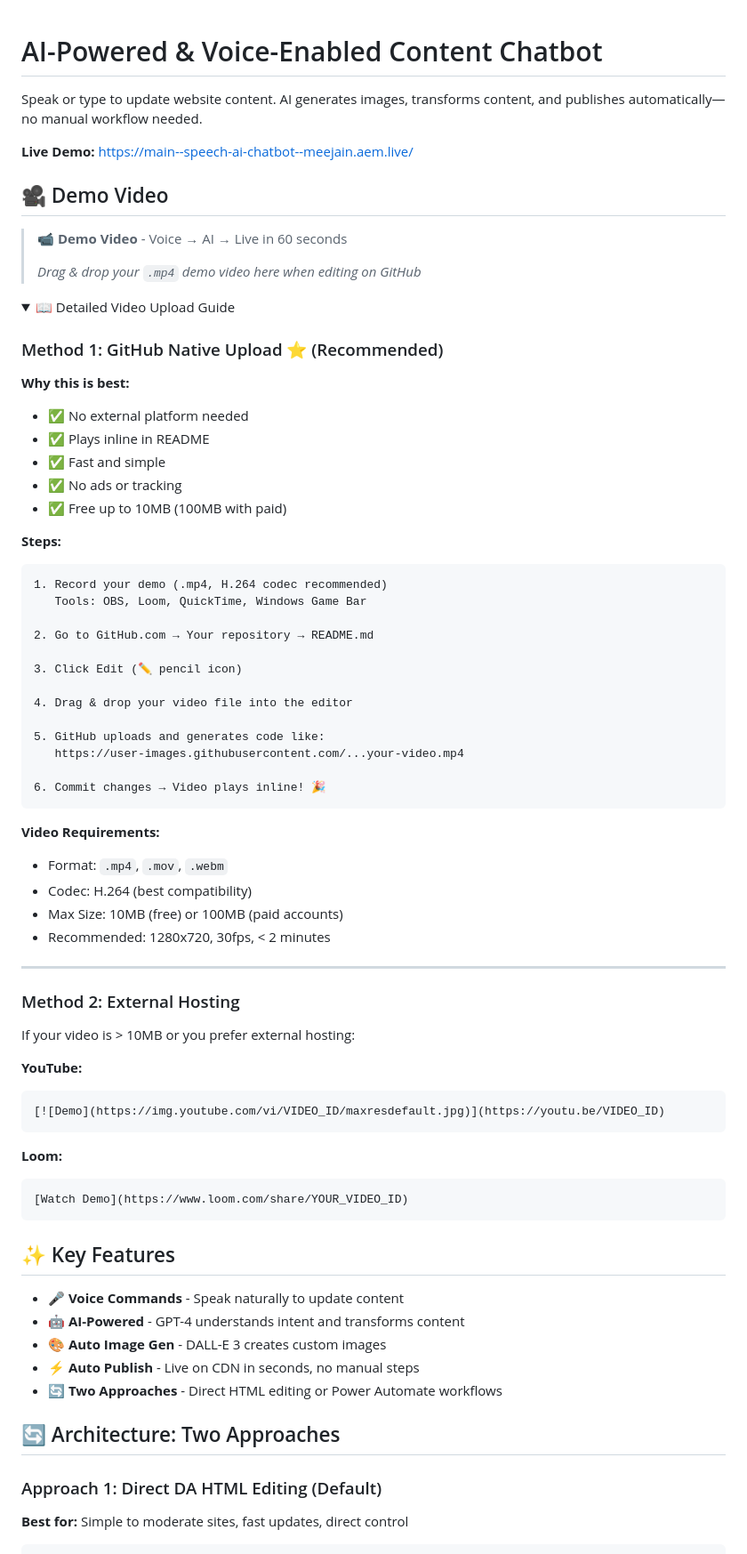
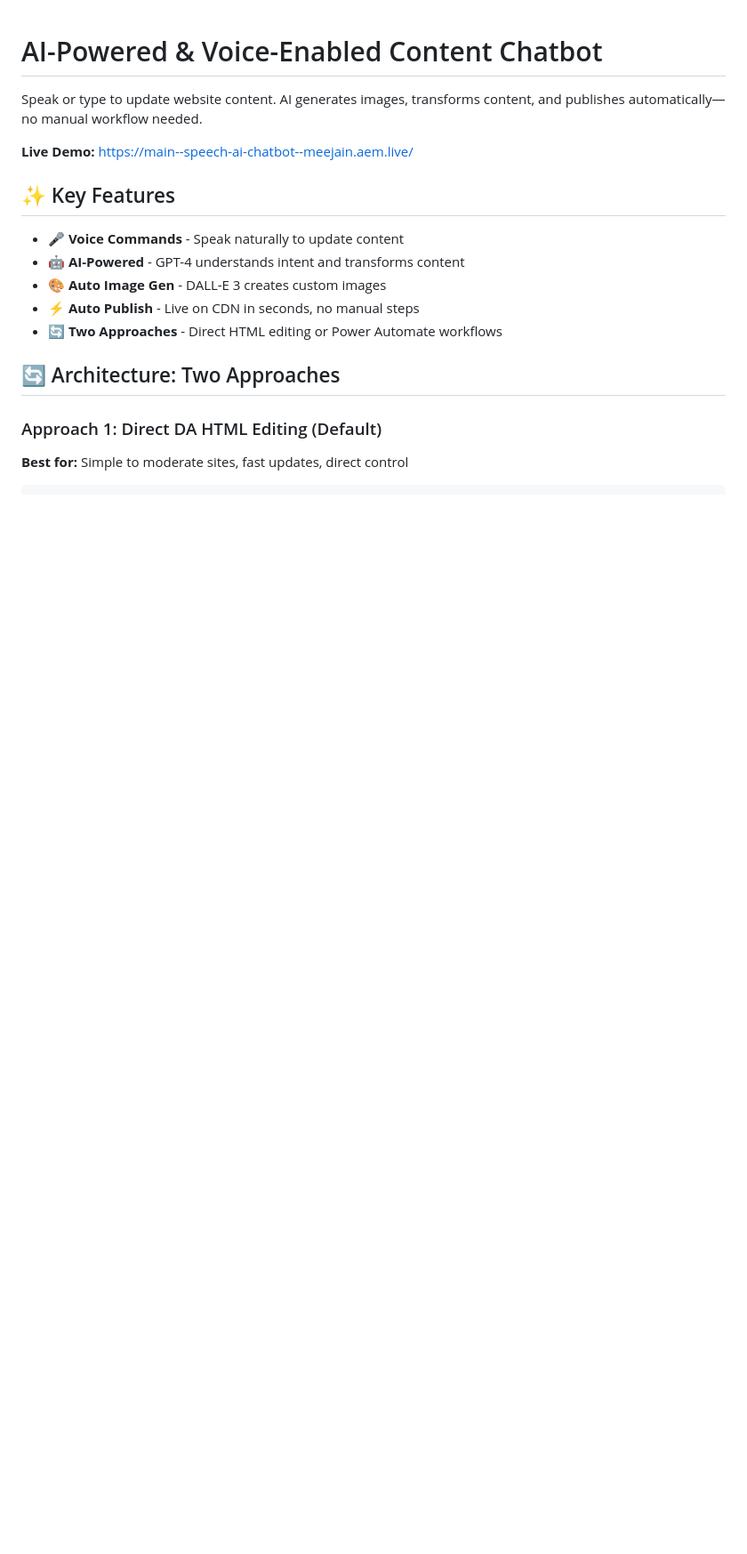
Before and after one commit to meejain/speech-ai-chatbot, a Markdown page: README.md, the part around the change. Shown at 89% size. GitHub-like rendering; folded sections open; blank space fills up the shorter version.

````diff
--- a/README.md
+++ b/README.md
@@ -3,85 +3,6 @@
 Speak or type to update website content. AI generates images, transforms content, and publishes automatically—no manual workflow needed.
 
 **Live Demo:** https://main--speech-ai-chatbot--meejain.aem.live/
-
-## 🎥 Demo Video
-
-<!--
-TO ADD YOUR VIDEO:
-
-METHOD 1: GitHub Native Upload (EASIEST - Recommended) ⭐
-1. Click "Edit" (pencil icon) on this README in GitHub
-2. Drag & drop your .mp4 file (H.264 encoded, max 10MB free / 100MB paid)
-3. GitHub auto-uploads and generates embed code
-4. Delete this comment and the placeholder below
-5. Your video will play inline!
-
-METHOD 2: External Hosting
-YouTube: https://youtu.be/YOUR_VIDEO_ID
-Loom: https://www.loom.com/share/YOUR_VIDEO_ID
-Vimeo: https://vimeo.com/YOUR_VIDEO_ID
--->
-
-> **📹 Demo Video** - Voice → AI → Live in 60 seconds
->
-> *Drag & drop your `.mp4` demo video here when editing on GitHub*
-
-<!-- After uploading, GitHub will auto-generate something like:
-https://user-images.githubusercontent.com/12345678/your-video.mp4
--->
-
-<details>
-<summary>📖 Detailed Video Upload Guide</summary>
-
-### Method 1: GitHub Native Upload ⭐ (Recommended)
-
-**Why this is best:**
-- ✅ No external platform needed
-- ✅ Plays inline in README
-- ✅ Fast and simple
-- ✅ No ads or tracking
-- ✅ Free up to 10MB (100MB with paid)
-
-**Steps:**
-```
-1. Record your demo (.mp4, H.264 codec recommended)
-   Tools: OBS, Loom, QuickTime, Windows Game Bar
-
-2. Go to GitHub.com → Your repository → README.md
-
-3. Click Edit (✏️ pencil icon)
-
-4. Drag & drop your video file into the editor
-
-5. GitHub uploads and generates code like:
-   https://user-images.githubusercontent.com/...your-video.mp4
-
-6. Commit changes → Video plays inline! 🎉
-```
-
-**Video Requirements:**
-- Format: `.mp4`, `.mov`, `.webm`
-- Codec: H.264 (best compatibility)
-- Max Size: 10MB (free) or 100MB (paid accounts)
-- Recommended: 1280x720, 30fps, < 2 minutes
-
----
-
-### Method 2: External Hosting
-
-If your video is > 10MB or you prefer external hosting:
-
-**YouTube:**
-```markdown
-[![Demo](https://img.youtube.com/vi/VIDEO_ID/maxresdefault.jpg)](https://youtu.be/VIDEO_ID)
-```
-
-**Loom:**
-```markdown
-[Watch Demo](https://www.loom.com/share/YOUR_VIDEO_ID)
-```
-
-</details>
 
 ## ✨ Key Features
 
````
